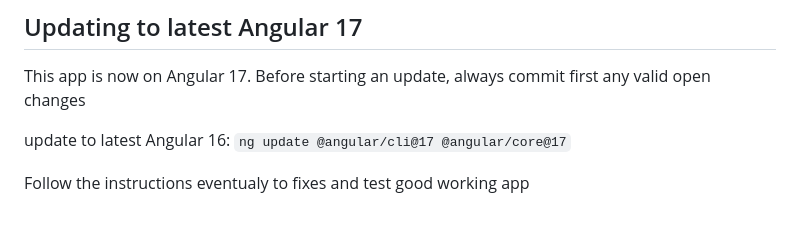
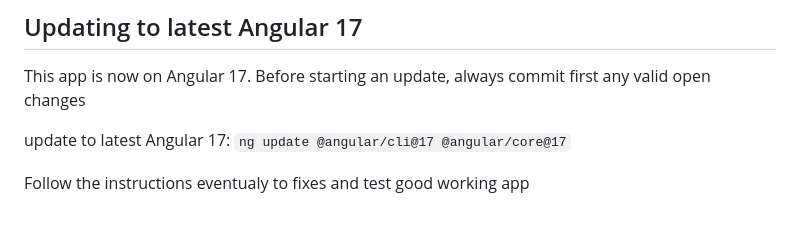
Before and after one commit to JosVermoesen/cdd-ng, a Markdown page: README.md, the part around the change. Rendered like a GitHub page.

```diff
--- a/README.md
+++ b/README.md
@@ -81,7 +81,7 @@ In angular.json, to avoid CommonJs warnings, add __allowedCommonJsDependencies__
 
 This app is now on Angular 17. Before starting an update, always commit first any valid open changes
 
-update to latest Angular 16:
+update to latest Angular 17:
 `ng update @angular/cli@17 @angular/core@17`
 
 Follow the instructions eventualy to fixes and test good working app
```
